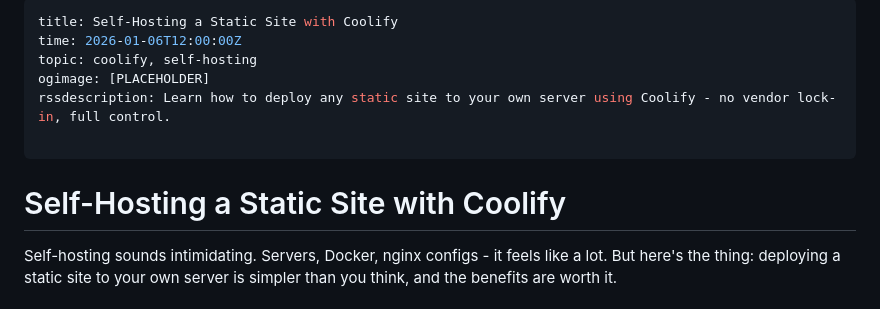
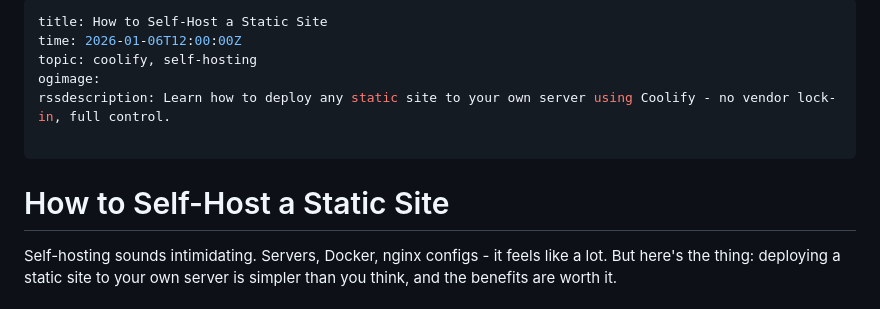
Before and after one commit to andrasbacsai/heyandras.dev, a Markdown page: posts/self-hosting-static-site-coolify.md, the part around one of its changes. Rendered like a GitHub page.

Commit message:
fix: update blog post title and apply review fixes
- Change title to "How to Self-Host a Static Site"
- Remove placeholder OG image to prevent broken social previews
- Convert HTML anchor to markdown link syntax for consistency

🤖 Generated with [Claude Code](https://claude.com/claude-code)

Co-Authored-By: Claude Opus 4.5 <noreply@anthropic.com>

```diff
--- a/posts/self-hosting-static-site-coolify.md
+++ b/posts/self-hosting-static-site-coolify.md
@@ -1,12 +1,12 @@
 ---
-title: Self-Hosting a Static Site with Coolify
+title: How to Self-Host a Static Site
 time: 2026-01-06T12:00:00Z
 topic: coolify, self-hosting
-ogimage: [PLACEHOLDER]
+ogimage:
 rssdescription: Learn how to deploy any static site to your own server using Coolify - no vendor lock-in, full control.
 
 ---
-# Self-Hosting a Static Site with Coolify
+# How to Self-Host a Static Site
 
 Self-hosting sounds intimidating. Servers, Docker, nginx configs - it feels like a lot. But here's the thing: deploying a static site to your own server is simpler than you think, and the benefits are worth it.
 
```
Also changed, not shown: other parts of posts/self-hosting-static-site-coolify.md (+1 -1 lines).
